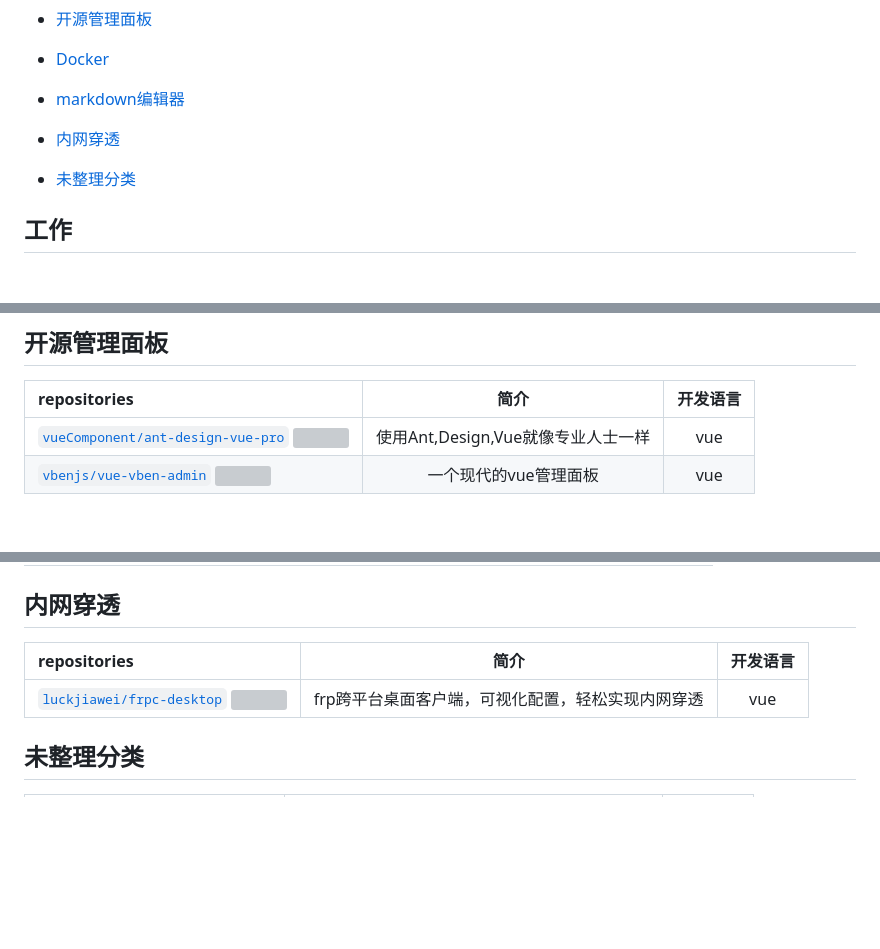
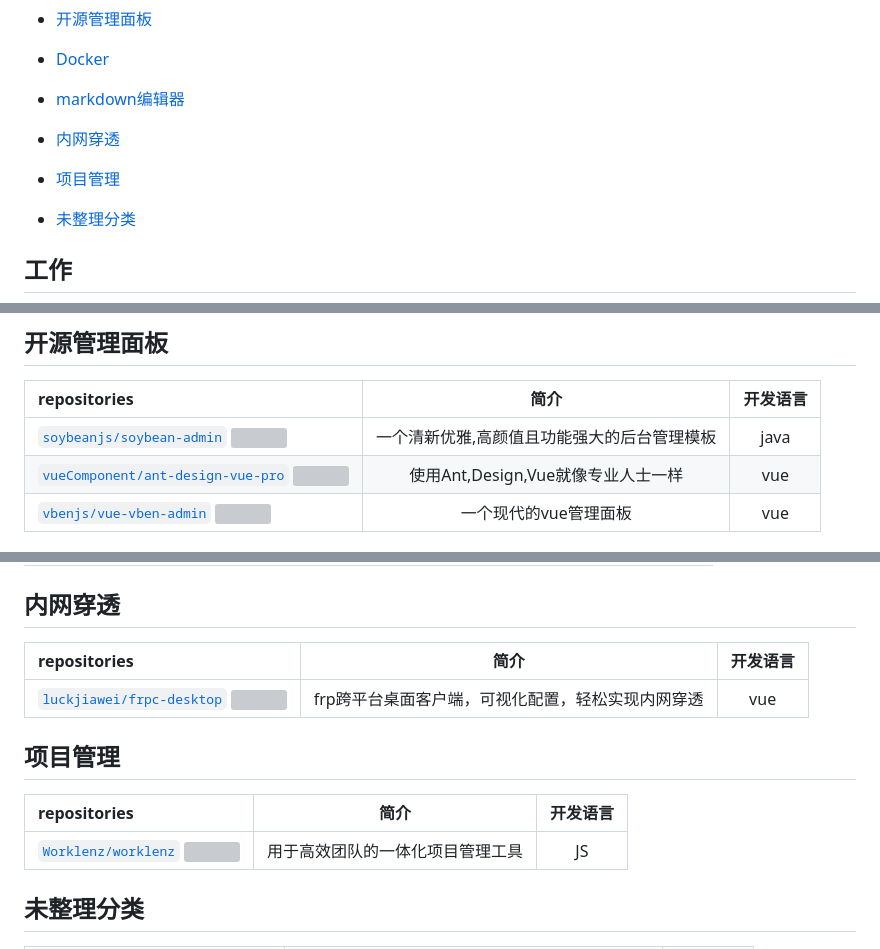
Before and after one commit to weihubeats/Asuna, a Markdown page: README.md, 3 parts joined by grey strips. Drawn GitHub-style; blank space fills up the shorter version; grey boxes are pictures that could not be loaded.

Commit message:
:tada: add doc

```diff
--- a/README.md
+++ b/README.md
@@ -80,6 +80,7 @@
 - [Docker](#Docker)
 - [markdown编辑器](#markdown编辑器)
 - [内网穿透](#内网穿透)
+- [项目管理](#项目管理)
 - [未整理分类](#未整理分类)
 
 ## 工作
@@ -661,6 +662,7 @@ repositories |                   简介                    |开发语言|
 ## 开源管理面板
 repositories |                   简介                    |开发语言|
  :------------ |:---------------------------------------:|:---:|
+[`soybeanjs/soybean-admin` ![](https://img.shields.io/github/stars/soybeanjs/soybean-admin.svg?style=social&label=Star)](https://github.com/soybeanjs/soybean-admin)|一个清新优雅,高颜值且功能强大的后台管理模板|java
 [`vueComponent/ant-design-vue-pro` ![](https://img.shields.io/github/stars/vueComponent/ant-design-vue-pro.svg?style=social&label=Star)](https://github.com/vueComponent/ant-design-vue-pro)|使用Ant,Design,Vue就像专业人士一样|vue
 [`vbenjs/vue-vben-admin` ![](https://img.shields.io/github/stars/vbenjs/vue-vben-admin.svg?style=social&label=Star)](https://github.com/vbenjs/vue-vben-admin)|一个现代的vue管理面板|vue
 
@@ -680,6 +682,11 @@ repositories |                   简介                    |开发语言|
  :------------ |:---------------------------------------:|:---:|
 [`luckjiawei/frpc-desktop` ![](https://img.shields.io/github/stars/luckjiawei/frpc-desktop.svg?style=social&label=Star)](https://github.com/luckjiawei/frpc-desktop)|frp跨平台桌面客户端，可视化配置，轻松实现内网穿透|vue
 
+## 项目管理
+repositories |                   简介                    |开发语言|
+ :------------ |:---------------------------------------:|:---:|
+[`Worklenz/worklenz` ![](https://img.shields.io/github/stars/Worklenz/worklenz.svg?style=social&label=Star)](https://github.com/Worklenz/worklenz)|用于高效团队的一体化项目管理工具|JS
+
 ## 未整理分类
 repositories |   简介   |开发语言|
  :------------ |:------:|:---:|
```
